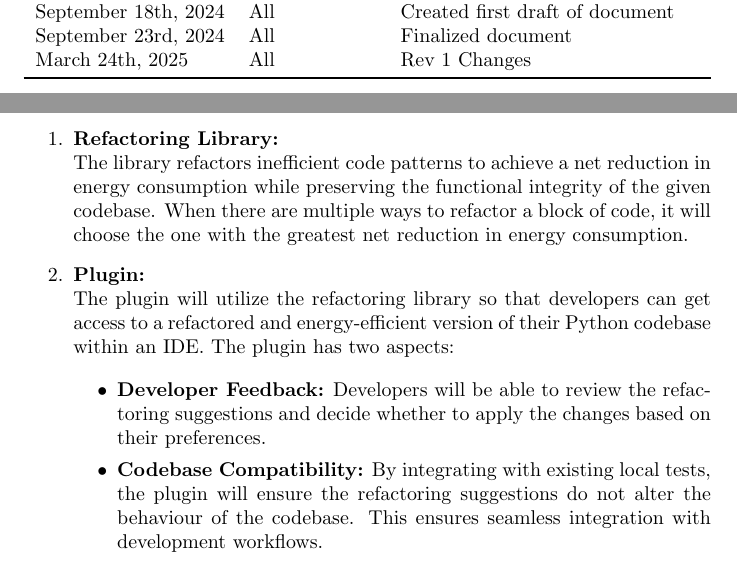
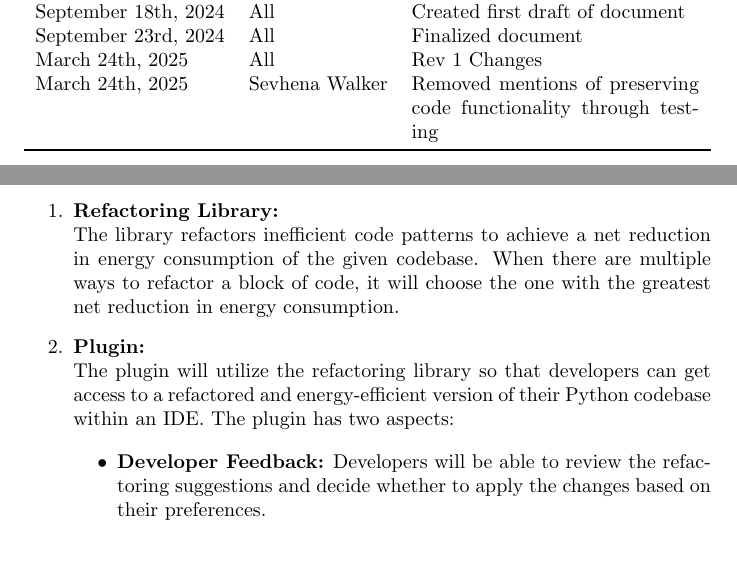
Before and after one commit to ssm-lab/capstone--source-code-optimizer, a LaTeX document (docs/ProblemStatementAndGoals/ProblemStatement.tex): two parts of pages 1 and 3 of 8, joined at a grey line, cut so that both start at the same text. Compiled offline with pdfLaTeX.

Commit message:
Removed mentions of preserving funcitonality thorugh testing (#524)

```diff
--- a/docs/ProblemStatementAndGoals/ProblemStatement.tex
+++ b/docs/ProblemStatementAndGoals/ProblemStatement.tex
@@ -33,6 +33,7 @@
     September 18th, 2024 & All & Created first draft of document\\
     September 23rd, 2024 & All & Finalized document\\
     March 24th, 2025 & All & Rev 1 Changes \\
+    March 24th, 2025 & Sevhena Walker & Removed mentions of preserving code functionality through testing \\
     \bottomrule
   \end{tabularx}
 \end{table}
@@ -98,14 +99,13 @@ Our goal is to reduce the energy consumption of Python codebases during executio
 
 \begin{enumerate}
     \item \textbf{Refactoring Library:} \\
-    The library refactors inefficient code patterns to achieve a net reduction in energy consumption while preserving the functional integrity of the given codebase. When there are multiple ways to refactor a block of code, it will choose the one with the greatest net reduction in energy consumption.
+    The library refactors inefficient code patterns to achieve a net reduction in energy consumption of the given codebase. When there are multiple ways to refactor a block of code, it will choose the one with the greatest net reduction in energy consumption.
 
     \item \textbf{Plugin:} \\
     The plugin will utilize the refactoring library so that developers can get access to a refactored and energy-efficient version of their Python codebase within an IDE. The plugin has two aspects:
 
     \begin{itemize}
         \item \textbf{Developer Feedback:} Developers will be able to review the refactoring suggestions and decide whether to apply the changes based on their preferences.
-        \item \textbf{Codebase Compatibility:} By integrating with existing local tests, the plugin will ensure the refactoring suggestions do not alter the behaviour of the codebase. This ensures seamless integration with development workflows.
     \end{itemize}
 \end{enumerate}
 
```
